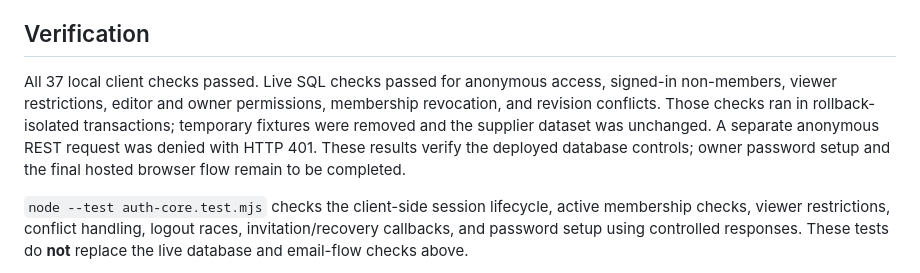
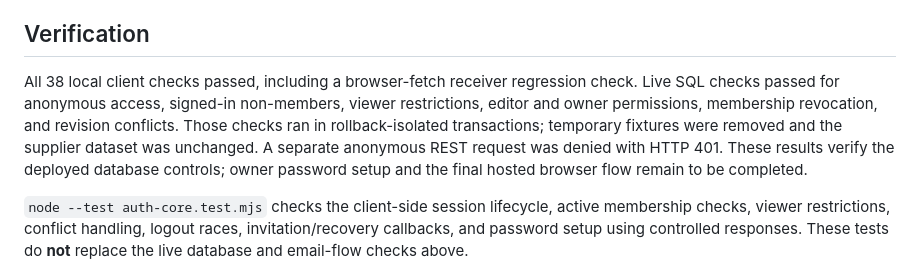
Before and after one commit to KaptinOdium/automobilewatch, a Markdown page: suppliers/setup/README.md, the part around the change. Drawn GitHub-style.

Commit message:
Record browser fetch regression coverage

```diff
--- a/suppliers/setup/README.md
+++ b/suppliers/setup/README.md
@@ -53,7 +53,7 @@ Browser sign-out clears the current session even if the network is unavailable.
 
 ## Verification
 
-All 37 local client checks passed. Live SQL checks passed for anonymous access, signed-in non-members, viewer restrictions, editor and owner permissions, membership revocation, and revision conflicts. Those checks ran in rollback-isolated transactions; temporary fixtures were removed and the supplier dataset was unchanged. A separate anonymous REST request was denied with HTTP 401. These results verify the deployed database controls; owner password setup and the final hosted browser flow remain to be completed.
+All 38 local client checks passed, including a browser-fetch receiver regression check. Live SQL checks passed for anonymous access, signed-in non-members, viewer restrictions, editor and owner permissions, membership revocation, and revision conflicts. Those checks ran in rollback-isolated transactions; temporary fixtures were removed and the supplier dataset was unchanged. A separate anonymous REST request was denied with HTTP 401. These results verify the deployed database controls; owner password setup and the final hosted browser flow remain to be completed.
 
 `node --test auth-core.test.mjs` checks the client-side session lifecycle, active membership checks, viewer restrictions, conflict handling, logout races, invitation/recovery callbacks, and password setup using controlled responses. These tests do **not** replace the live database and email-flow checks above.
 
```
